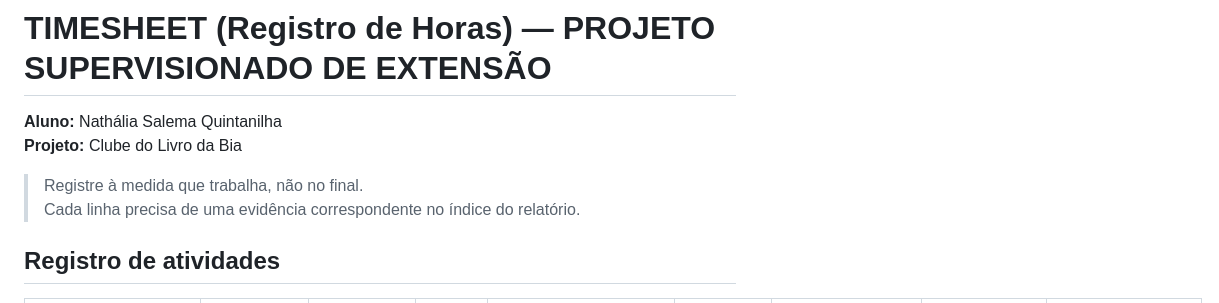
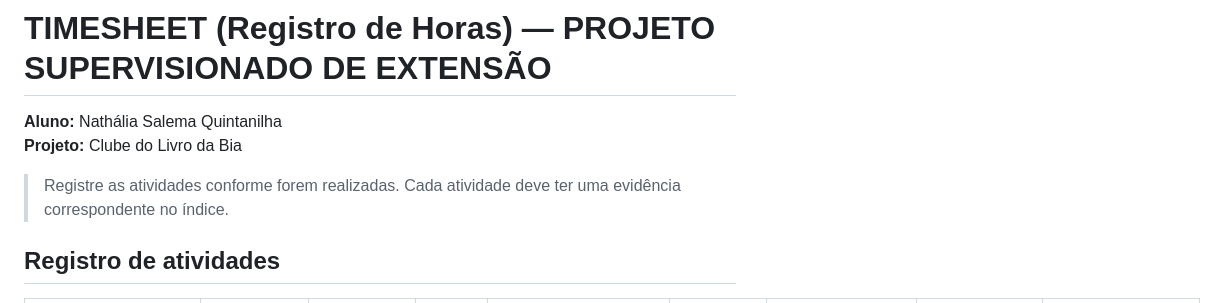
Before and after one commit to nathaliasalema/Clube-da-Bia, a Markdown page: TIMESHEET.md, the part around one of its changes. Drawn GitHub-style.

```diff
--- a/TIMESHEET.md
+++ b/TIMESHEET.md
@@ -4,8 +4,8 @@
 **Aluno:** Nathália Salema Quintanilha
 **Projeto:** Clube do Livro da Bia
 
-> Registre à medida que trabalha, não no final.
-> Cada linha precisa de uma evidência correspondente no índice do relatório.
+> Registre as atividades conforme forem realizadas.
+> Cada atividade deve ter uma evidência correspondente no índice.
 
 ## Registro de atividades
 
```
Also changed, not shown: other parts of TIMESHEET.md (+90 -19 lines), PLANEJAMENTO.md (+28 -66 lines), evidencias/encontro-clube-08-11.png (added), evidencias/menu-responsivo-08-11.png (added), 7 other files.
